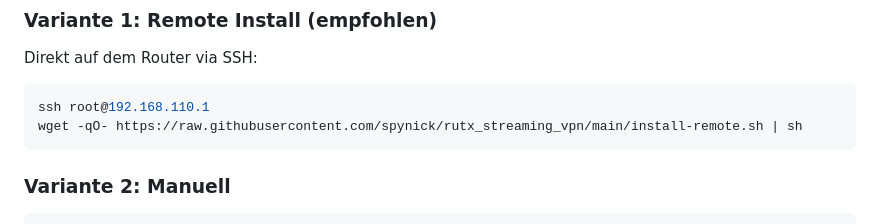
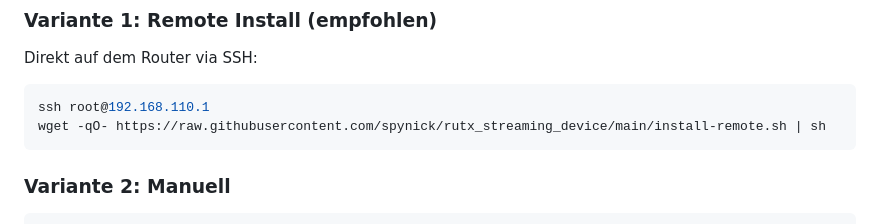
Before and after one commit to spynick/rutx_streaming_device, a Markdown page: README.md, the part around the change. Rendered like a GitHub page.

````diff
--- a/README.md
+++ b/README.md
@@ -158,7 +158,7 @@ Direkt auf dem Router via SSH:
 
 ```bash
 ssh root@192.168.110.1
-wget -qO- https://raw.githubusercontent.com/spynick/rutx_streaming_vpn/main/install-remote.sh | sh
+wget -qO- https://raw.githubusercontent.com/spynick/rutx_streaming_device/main/install-remote.sh | sh
 ```
 
 ### Variante 2: Manuell
````
